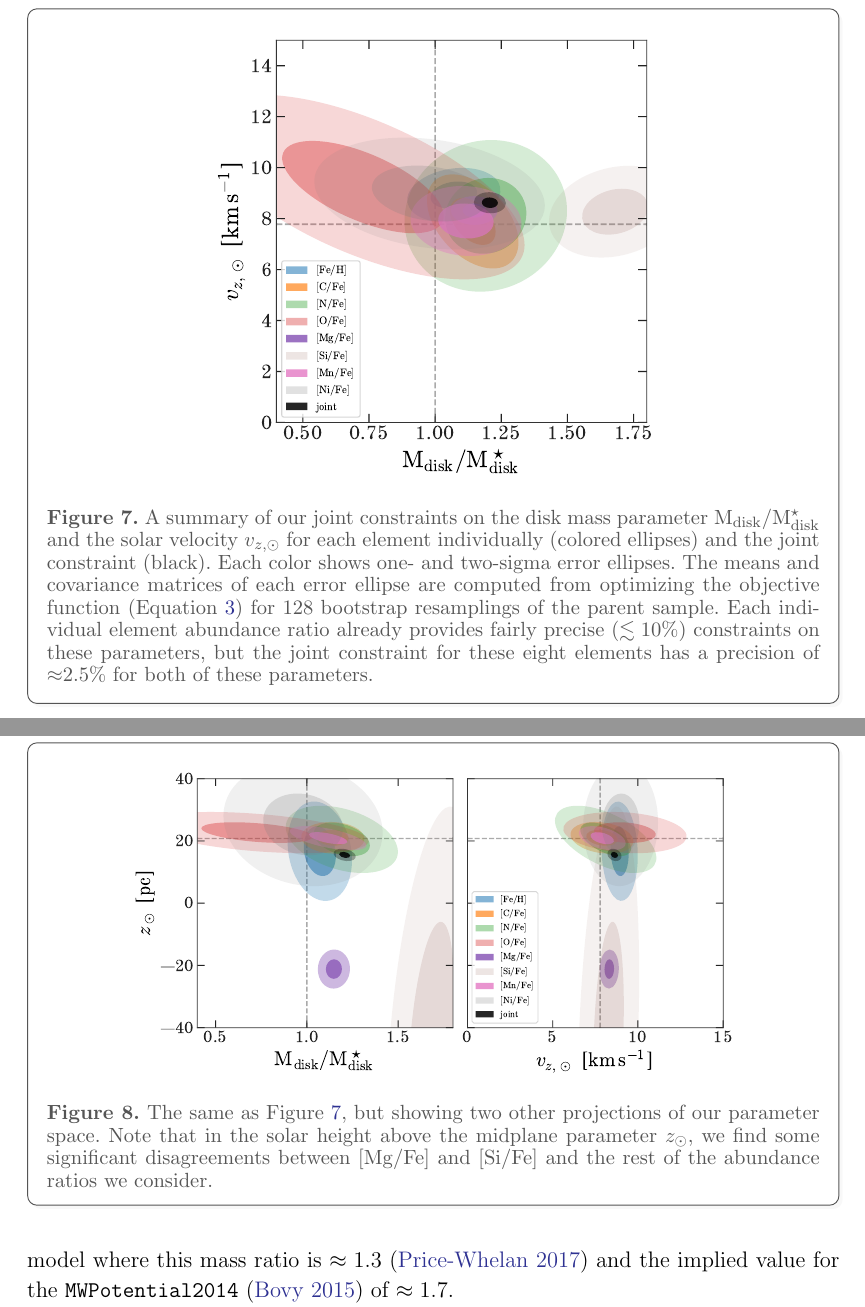
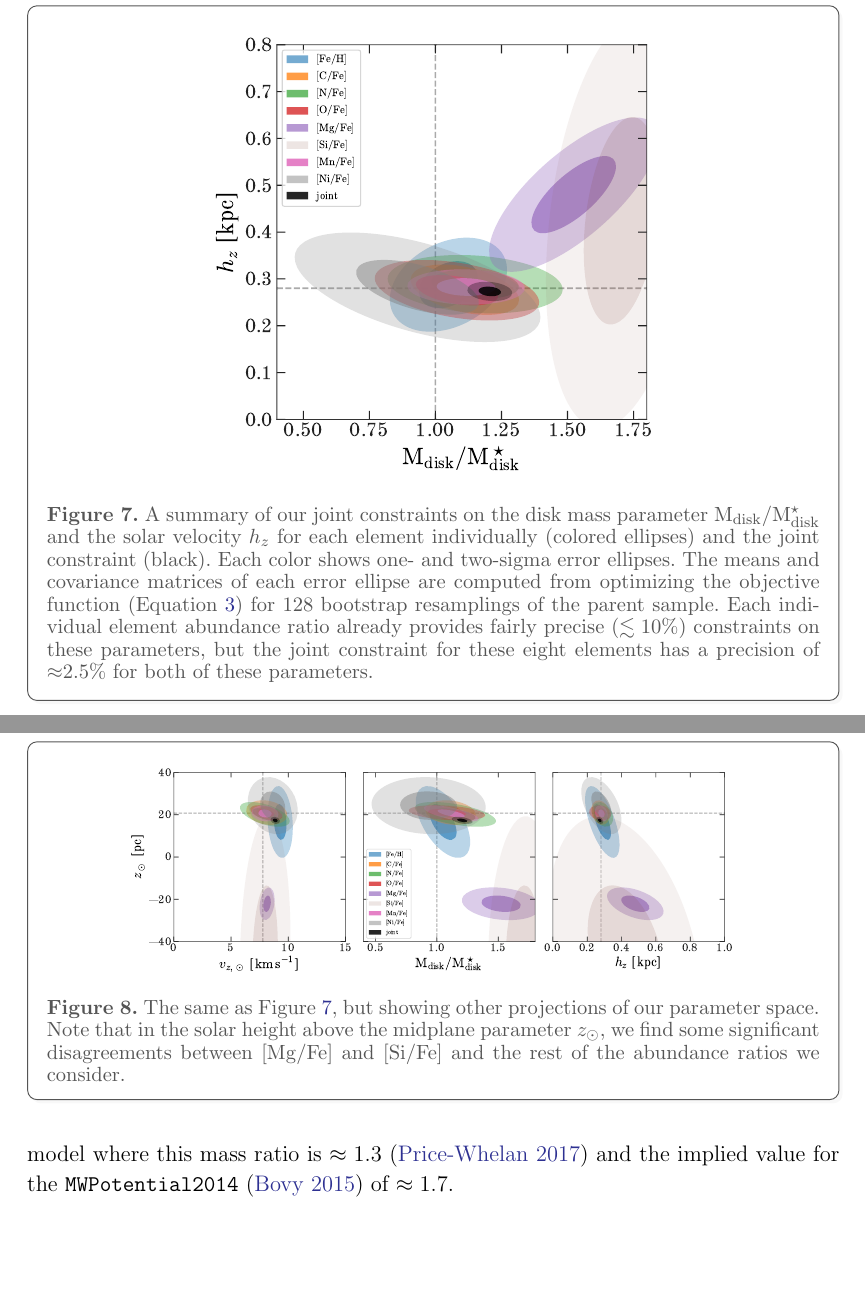
Before and after one commit to adrn/chemical-torus-imaging, a LaTeX paper (tex/stationary-tags.tex): two parts of pages 17 and 18 of 28, joined at a grey line, cut at the place of the change, the shorter picture padded with empty space. Compiled offline with pdfLaTeX.

Commit message:
add scale height as parameter

```diff
--- a/tex/stationary-tags.tex
+++ b/tex/stationary-tags.tex
@@ -1029,12 +1029,12 @@ function, as implemented in the \package{scipy} package \citep{scipy}.
   \begin{mdframed}
     \color{captiongray}
   \begin{center}
-  \includegraphics[width=0.6\textwidth]{M-vz-error-ellipses.pdf}
+  \includegraphics[width=0.6\textwidth]{M-hz-error-ellipses.pdf}
   \end{center}
   \caption{%
     A summary of our joint constraints on the disk mass parameter \mratio\ and
-    the solar velocity $v_{z, \odot}$ for each element individually (colored
-    ellipses) and the joint constraint (black).
+    the solar velocity $h_{z}$ for each element individually (colored ellipses)
+    and the joint constraint (black).
     Each color shows one- and two-sigma error ellipses.
     The means and covariance matrices of each error ellipse are computed from
     optimizing the objective function (\equationname~\ref{eq:objective}) for 128
@@ -1091,10 +1091,10 @@ between the results for different abundance ratios.
   \begin{mdframed}
     \color{captiongray}
   \begin{center}
-  \includegraphics[width=0.8\textwidth]{M-z-vz-z-error-ellipses.pdf}
+  \includegraphics[width=0.8\textwidth]{other-error-ellipses.pdf}
   \end{center}
   \caption{%
-  The same as \figurename~\ref{fig:elem-ellipses-1}, but showing two other
+  The same as \figurename~\ref{fig:elem-ellipses-1}, but showing other
   projections of our parameter space.
   Note that in the solar height above the midplane parameter $z_\odot$, we find
   some significant disagreements between \abunratio{Mg}{Fe} and
```
Also changed, not shown: tex/figures/M-hz-error-ellipses.pdf (added), tex/figures/M-vz-error-ellipses.pdf (deleted), tex/figures/M-z-vz-z-error-ellipses.pdf (deleted), tex/figures/other-error-ellipses.pdf (added), tex/stationary-tags.tex (4 more changed lines), 1 other file.
